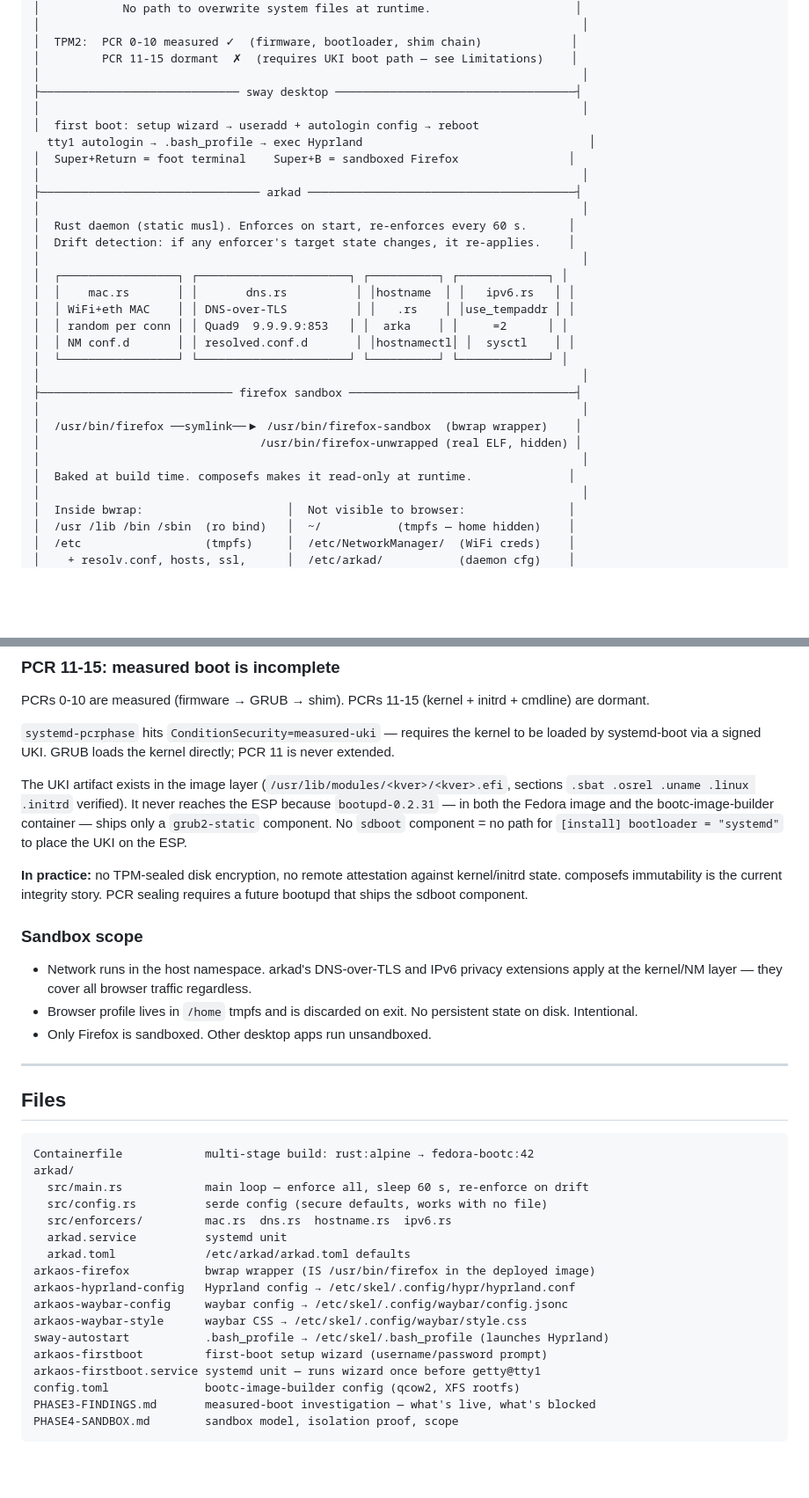
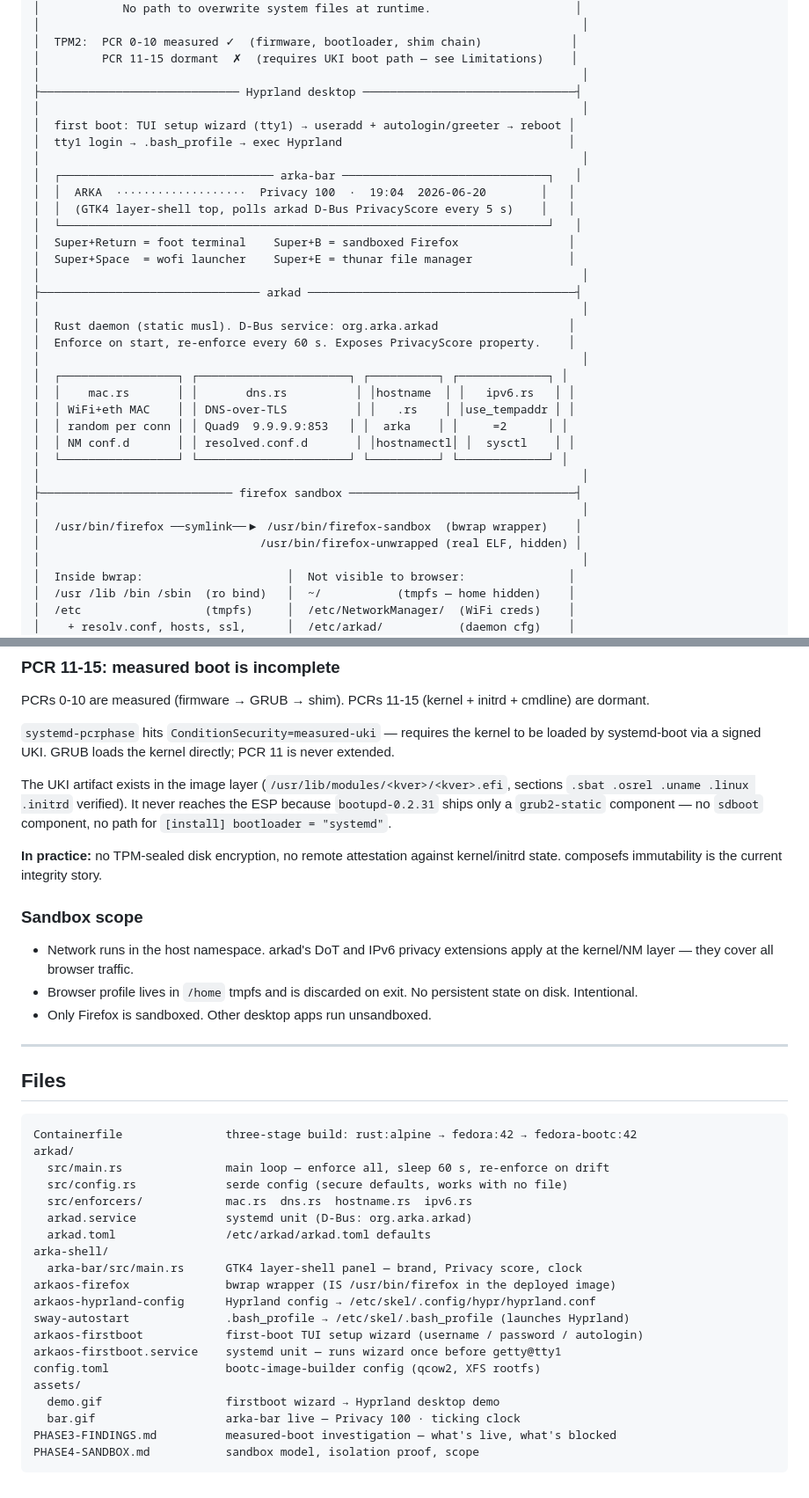
Before and after one commit to thulasiramk-2310/Arka, a Markdown page: README.md, 2 parts joined by grey strips. Shown at 88% size. Drawn GitHub-style; blank space fills up the shorter version.

````diff
--- a/README.md
+++ b/README.md
@@ -40,16 +51,22 @@ Built on the [bootc](https://containers.github.io/bootc/) image model — the OS
 │  TPM2:  PCR 0-10 measured ✓  (firmware, bootloader, shim chain)             │
 │         PCR 11-15 dormant  ✗  (requires UKI boot path — see Limitations)    │
 │                                                                               │
-├───────────────────────────── sway desktop ───────────────────────────────────┤
+├───────────────────────────── Hyprland desktop ───────────────────────────────┤
 │                                                                               │
-│  first boot: setup wizard → useradd + autologin config → reboot
-  tty1 autologin → .bash_profile → exec Hyprland                                 │
+│  first boot: TUI setup wizard (tty1) → useradd + autologin/greeter → reboot │
+│  tty1 login → .bash_profile → exec Hyprland                                 │
+│                                                                               │
+│  ┌─────────────────────────────── arka-bar ──────────────────────────────┐   │
+│  │  ARKA  ···················  Privacy 100  ·  19:04  2026-06-20        │   │
+│  │  (GTK4 layer-shell top, polls arkad D-Bus PrivacyScore every 5 s)    │   │
+│  └───────────────────────────────────────────────────────────────────────┘   │
 │  Super+Return = foot terminal    Super+B = sandboxed Firefox                │
+│  Super+Space  = wofi launcher    Super+E = thunar file manager              │
 │                                                                               │
 ├──────────────────────────────── arkad ───────────────────────────────────────┤
 │                                                                               │
-│  Rust daemon (static musl). Enforces on start, re-enforces every 60 s.      │
-│  Drift detection: if any enforcer's target state changes, it re-applies.    │
+│  Rust daemon (static musl). D-Bus service: org.arka.arkad                   │
+│  Enforce on start, re-enforce every 60 s. Exposes PrivacyScore property.    │
 │                                                                               │
 │  ┌─────────────────┐ ┌──────────────────────┐ ┌──────────┐ ┌─────────────┐ │
 │  │    mac.rs       │ │       dns.rs          │ │hostname  │ │   ipv6.rs   │ │
@@ -62,8 +79,6 @@ Built on the [bootc](https://containers.github.io/bootc/) image model — the OS
 │                                                                               │
 │  /usr/bin/firefox ──symlink──▶ /usr/bin/firefox-sandbox  (bwrap wrapper)    │
 │                                /usr/bin/firefox-unwrapped (real ELF, hidden) │
-│                                                                               │
-│  Baked at build time. composefs makes it read-only at runtime.              │
 │                                                                               │
 │  Inside bwrap:                     │  Not visible to browser:               │
 │  /usr /lib /bin /sbin  (ro bind)   │  ~/           (tmpfs — home hidden)    │
@@ -244,13 +256,13 @@ PCRs 0-10 are measured (firmware → GRUB → shim). PCRs 11-15 (kernel + initrd
 
 `systemd-pcrphase` hits `ConditionSecurity=measured-uki` — requires the kernel to be loaded by systemd-boot via a signed UKI. GRUB loads the kernel directly; PCR 11 is never extended.
 
-The UKI artifact exists in the image layer (`/usr/lib/modules/<kver>/<kver>.efi`, sections `.sbat .osrel .uname .linux .initrd` verified). It never reaches the ESP because `bootupd-0.2.31` — in both the Fedora image and the bootc-image-builder container — ships only a `grub2-static` component. No `sdboot` component = no path for `[install] bootloader = "systemd"` to place the UKI on the ESP.
+The UKI artifact exists in the image layer (`/usr/lib/modules/<kver>/<kver>.efi`, sections `.sbat .osrel .uname .linux .initrd` verified). It never reaches the ESP because `bootupd-0.2.31` ships only a `grub2-static` component — no `sdboot` component, no path for `[install] bootloader = "systemd"`.
 
-**In practice:** no TPM-sealed disk encryption, no remote attestation against kernel/initrd state. composefs immutability is the current integrity story. PCR sealing requires a future bootupd that ships the sdboot component.
+**In practice:** no TPM-sealed disk encryption, no remote attestation against kernel/initrd state. composefs immutability is the current integrity story.
 
 ### Sandbox scope
 
-- Network runs in the host namespace. arkad's DNS-over-TLS and IPv6 privacy extensions apply at the kernel/NM layer — they cover all browser traffic regardless.
+- Network runs in the host namespace. arkad's DoT and IPv6 privacy extensions apply at the kernel/NM layer — they cover all browser traffic.
 - Browser profile lives in `/home` tmpfs and is discarded on exit. No persistent state on disk. Intentional.
 - Only Firefox is sandboxed. Other desktop apps run unsandboxed.
 
@@ -259,21 +271,24 @@ The UKI artifact exists in the image layer (`/usr/lib/modules/<kver>/<kver>.efi`
 ## Files
 
 ```
-Containerfile            multi-stage build: rust:alpine → fedora-bootc:42
+Containerfile               three-stage build: rust:alpine → fedora:42 → fedora-bootc:42
 arkad/
-  src/main.rs            main loop — enforce all, sleep 60 s, re-enforce on drift
-  src/config.rs          serde config (secure defaults, works with no file)
-  src/enforcers/         mac.rs  dns.rs  hostname.rs  ipv6.rs
-  arkad.service          systemd unit
-  arkad.toml             /etc/arkad/arkad.toml defaults
-arkaos-firefox           bwrap wrapper (IS /usr/bin/firefox in the deployed image)
-arkaos-hyprland-config   Hyprland config → /etc/skel/.config/hypr/hyprland.conf
-arkaos-waybar-config     waybar config → /etc/skel/.config/waybar/config.jsonc
-arkaos-waybar-style      waybar CSS → /etc/skel/.config/waybar/style.css
-sway-autostart           .bash_profile → /etc/skel/.bash_profile (launches Hyprland)
-arkaos-firstboot         first-boot setup wizard (username/password prompt)
-arkaos-firstboot.service systemd unit — runs wizard once before getty@tty1
-config.toml              bootc-image-builder config (qcow2, XFS rootfs)
-PHASE3-FINDINGS.md       measured-boot investigation — what's live, what's blocked
-PHASE4-SANDBOX.md        sandbox model, isolation proof, scope
+  src/main.rs               main loop — enforce all, sleep 60 s, re-enforce on drift
+  src/config.rs             serde config (secure defaults, works with no file)
+  src/enforcers/            mac.rs  dns.rs  hostname.rs  ipv6.rs
+  arkad.service             systemd unit (D-Bus: org.arka.arkad)
+  arkad.toml                /etc/arkad/arkad.toml defaults
+arka-shell/
+  arka-bar/src/main.rs      GTK4 layer-shell panel — brand, Privacy score, clock
+arkaos-firefox              bwrap wrapper (IS /usr/bin/firefox in the deployed image)
+arkaos-hyprland-config      Hyprland config → /etc/skel/.config/hypr/hyprland.conf
+sway-autostart              .bash_profile → /etc/skel/.bash_profile (launches Hyprland)
+arkaos-firstboot            first-boot TUI setup wizard (username / password / autologin)
+arkaos-firstboot.service    systemd unit — runs wizard once before getty@tty1
+config.toml                 bootc-image-builder config (qcow2, XFS rootfs)
+assets/
+  demo.gif                  firstboot wizard → Hyprland desktop demo
+  bar.gif                   arka-bar live — Privacy 100 · ticking clock
+PHASE3-FINDINGS.md          measured-boot investigation — what's live, what's blocked
+PHASE4-SANDBOX.md           sandbox model, isolation proof, scope
 ```
````
Also changed, not shown: other parts of README.md (+40 -32 lines), assets/bar.gif (added), assets/demo.gif (added).
